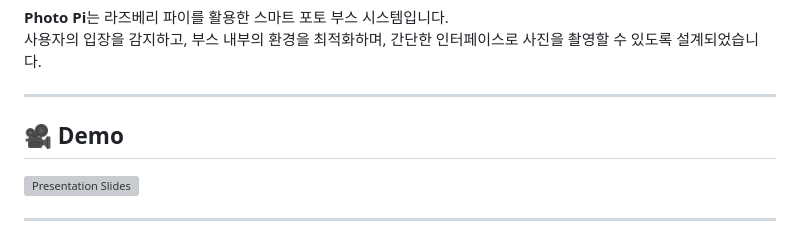
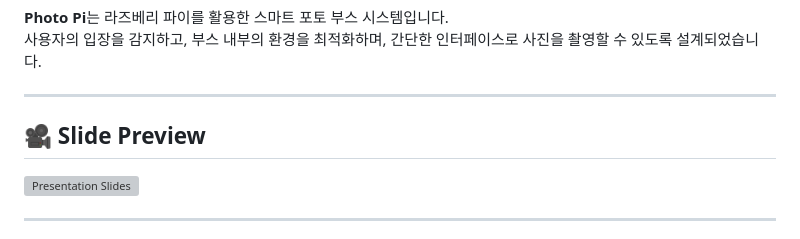
Before and after one commit to hjuump/photopi, a Markdown page: README.md, the part around the change. Rendered like a GitHub page; grey boxes are pictures that could not be loaded.

```diff
--- a/README.md
+++ b/README.md
@@ -5,7 +5,7 @@
 
 ---
 
-## 🎥 Demo
+## 🎥 Slide Preview
 
 ![Presentation Slides](docs/slides.gif)
 
```
